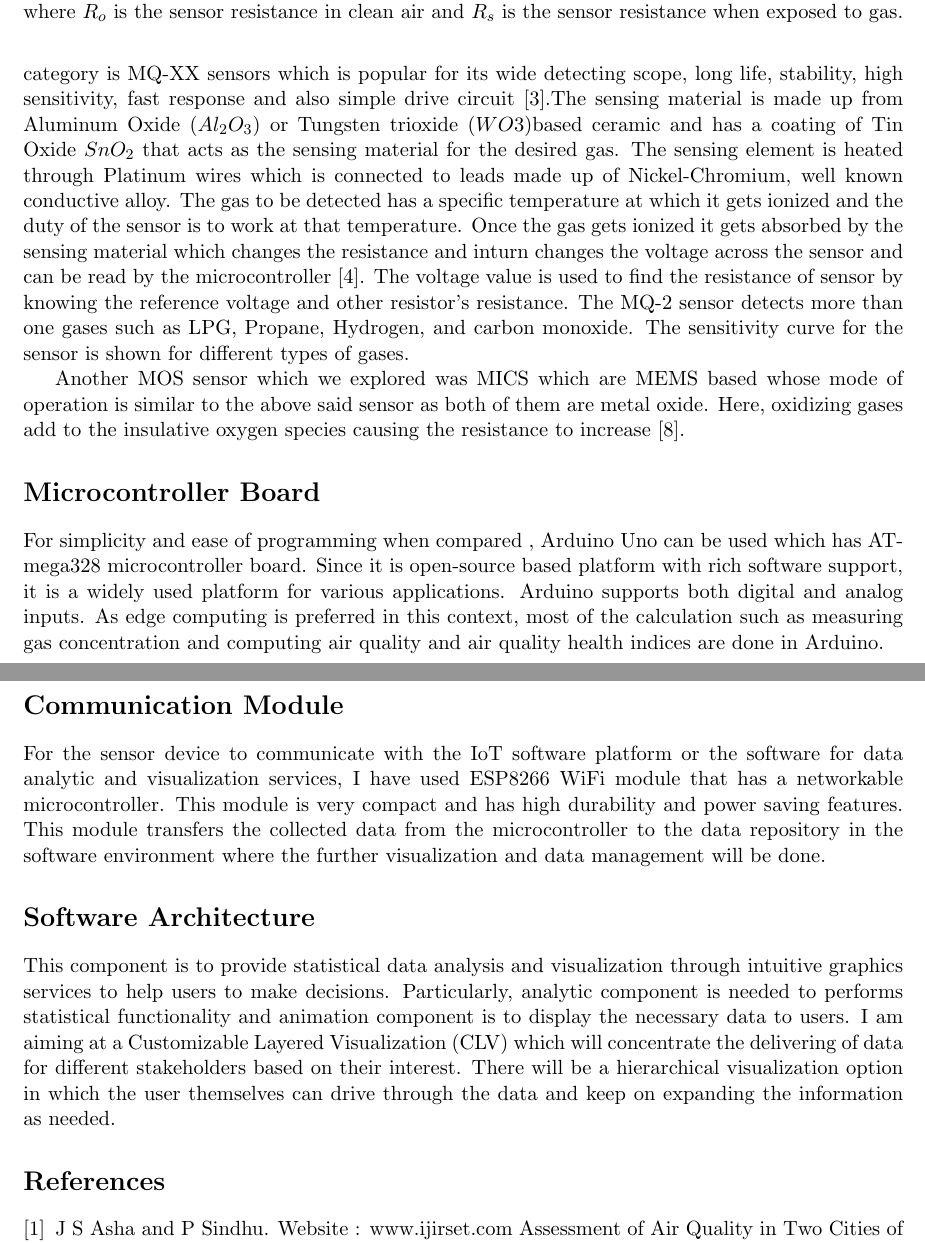
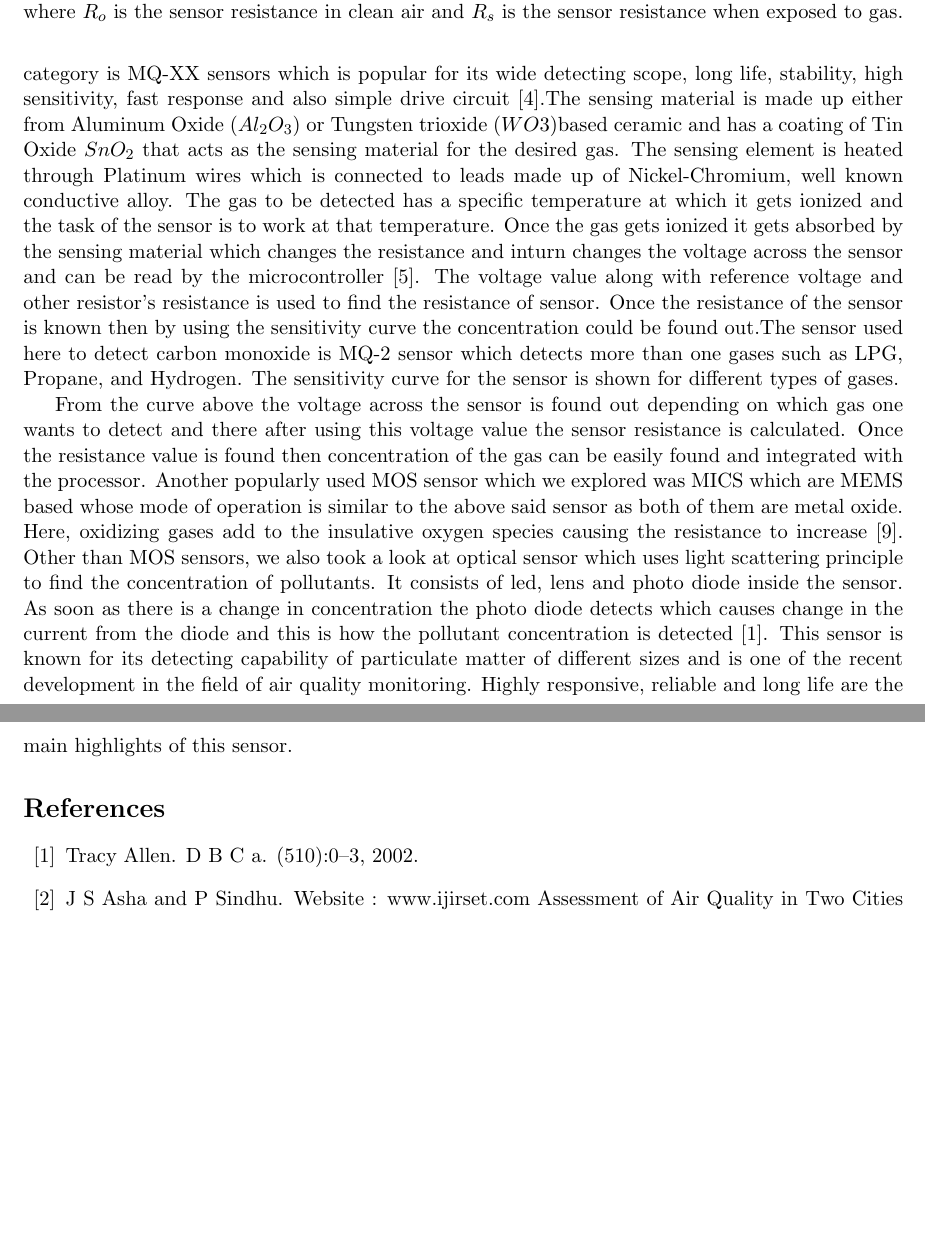
Before and after one commit to ashlinsaju/Thesis, a LaTeX document (Body/chapter3/chapter3.tex): two parts of pages 3 and 4 of 4, joined at a grey line, cut so that both start at the same text, the shorter picture padded with empty space. Compiled offline with pdfLaTeX.

Commit message:
not many

```diff
--- a/Body/chapter3/chapter3.tex
+++ b/Body/chapter3/chapter3.tex
@@ -77,7 +77,9 @@ The development of such indexes by the scientists will give the general public m
     Sensor networks are new instruments useful to detect the conditions in remote places in the physical world in environmental monitoring applications such as pollution monitoring, transportation management, intrusion detection and many more \cite{Jung2011}. With the constant development in electronics industry, it is possible to collect data remotely and collected data can be transferred to the required platform at a short period of time.
     There are different sensors available in market which can measure the pollutants and display the value, but the idea here is to select the one which is of low cost and also gives the most accurate values.
     \par
-    Having said that there is a variety of options available for sensors based on the way it measures the pollutants. One such category is Metal Oxide Semiconductor (MOS) gas sensor also known as semiconductor gas sensor, which is used to detect the concentration of any hazardous gases in the atmosphere by changing its resistance. The most popular series available in market for this category is MQ-XX sensors which is popular for its wide detecting scope, long life, stability, high sensitivity, fast response and also simple drive circuit \cite{Data2012}.The sensing material is made up from Aluminum Oxide ($ Al_{2}O_{3}$) or Tungsten trioxide ($WO3$)based ceramic and has a coating of Tin Oxide $ SnO_{2} $ that acts as the sensing material for the desired gas. The sensing element is heated through Platinum wires which is connected to leads made up of Nickel-Chromium, well known conductive alloy. The gas to be detected has a specific temperature at which it gets ionized and the duty of the sensor is to work at that temperature. Once the gas gets ionized it gets absorbed by the sensing material which changes the resistance and inturn changes the voltage across the sensor and can be read by the microcontroller \cite{gassensor}. The voltage value is used to find the resistance of sensor by knowing the reference voltage and other resistor's resistance. The MQ-2 sensor detects more than one gases such as LPG, Propane, Hydrogen, and carbon monoxide. The sensitivity curve for the sensor is shown for different types of gases.
+    Having said that there is a variety of options available for sensors based on the way it measures the pollutants. One such category is Metal Oxide Semiconductor (MOS) gas sensor also known as semiconductor gas sensor, which is used to detect the concentration of any hazardous gases in the atmosphere by changing its resistance. The most popular series available in market for this category is MQ-XX sensors which is popular for its wide detecting scope, long life, stability, high sensitivity, fast response and also simple drive circuit \cite{Data2012}.The sensing material is made up either from Aluminum Oxide ($ Al_{2}O_{3}$) or Tungsten trioxide ($WO3$)based ceramic and has a coating of Tin Oxide $ SnO_{2} $ that acts as the sensing material for the desired gas. The sensing element is heated through Platinum wires which is connected to leads made up of Nickel-Chromium, well known conductive alloy. The gas to be detected has a specific temperature at which it gets ionized and the task of the sensor is to work at that temperature. Once the gas gets ionized it gets absorbed by the sensing material which changes the resistance and inturn changes the voltage across the sensor and can be read by the microcontroller \cite{gassensor}. The voltage value along with reference voltage and other resistor's resistance is used to find the resistance of sensor. Once the resistance of the sensor is known then by using the sensitivity curve the concentration could be found out.The sensor used here to detect carbon monoxide is MQ-2 sensor which detects more than one gases such as LPG, Propane, and Hydrogen. The sensitivity curve for the sensor is shown for different types of gases.
+
+
 
     \begin{figure}
       \begin{center}
@@ -88,29 +90,12 @@ The development of such indexes by the scientists will give the general public m
 
       where $R_{o}$ is the sensor resistance in clean air and $R_{s}$ is the sensor resistance when exposed to gas.
     \end{figure}
+
    \par
-    Another MOS sensor which we explored was MICS which are MEMS based whose mode of operation is similar to the above said sensor as both of them are metal oxide. Here, oxidizing gases add to the insulative oxygen species causing the resistance to increase \cite{SGXSensortech}.
+   From the curve above the voltage across the sensor is found out depending on which gas one wants to detect and there after using this voltage value the sensor resistance is calculated. Once the resistance value is found then concentration of the gas can be easily found and integrated with the processor.
+    Another popularly used  MOS sensor which we explored was MICS which are MEMS based whose mode of operation is similar to the above said sensor as both of them are metal oxide. Here, oxidizing gases add to the insulative oxygen species causing the resistance to increase \cite{SGXSensortech}. Other than MOS sensors, we also took a look at optical sensor which uses light scattering principle to find the concentration of pollutants. It consists of led, lens and photo diode inside the sensor. As soon as there is a change in concentration the photo diode detects which causes change in the current from the diode and this is how the pollutant concentration is detected \cite{Allen2002}. This sensor is known for its detecting capability of particulate matter of different sizes and is one of the recent development in the field of air quality monitoring. Highly responsive, reliable and long life are the main highlights of this sensor.
 
 
-
-
- \section* {Microcontroller Board}
-
-
-
- For simplicity and ease of programming when compared , Arduino Uno can be used which has ATmega328 microcontroller board. Since it is open-source based platform with rich software support, it is a widely used platform for various applications. Arduino supports both digital and analog inputs. As edge computing is preferred in this context, most of the calculation such as measuring gas concentration and computing air quality and air quality health indices are done in Arduino.
-
-
-
- \section*{Communication Module}
-
-    For the sensor device to communicate with the IoT software platform  or the software for data analytic and visualization services, I have used ESP8266 WiFi module that has a networkable microcontroller. This module is very compact and has high durability and power saving features. This module transfers the collected data from the microcontroller to the data repository in the software environment where the further visualization and data management will be done.
-
-
-
- \section*{Software Architecture}
-
- This component is to provide statistical data analysis and visualization through intuitive graphics services to help users to make decisions. Particularly, analytic component is needed to performs statistical functionality and animation component is to display the necessary data to users. I am aiming at a Customizable Layered Visualization (CLV) which will concentrate the delivering of data for different stakeholders based on their interest. There will be a hierarchical visualization option in which the user themselves can drive through the data and keep on expanding the information as needed.
 
 
 
```
Also changed, not shown: Body/chapter3/chapter3.bib (+11 -0 lines), Body/chapter3/chapter3.pdf.
